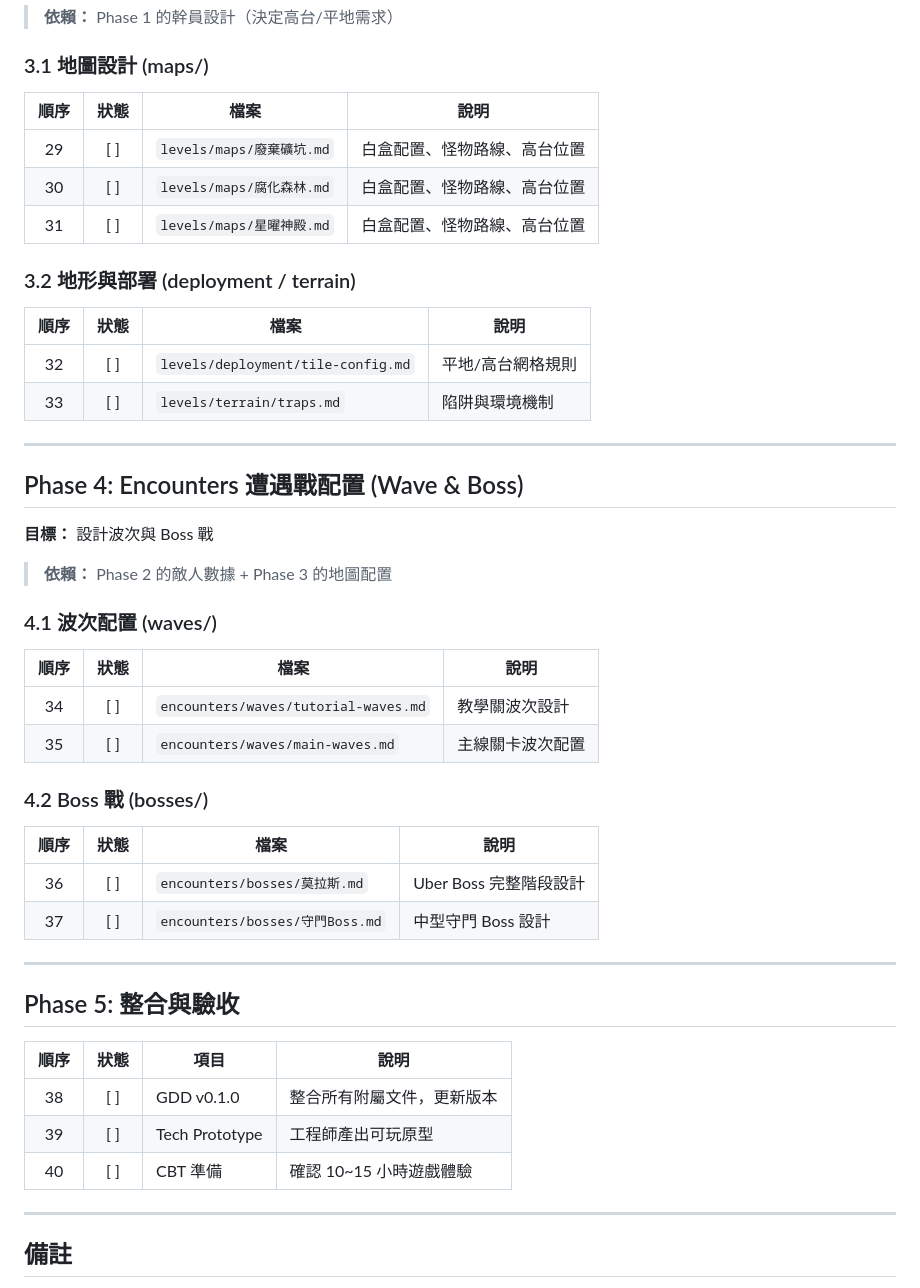
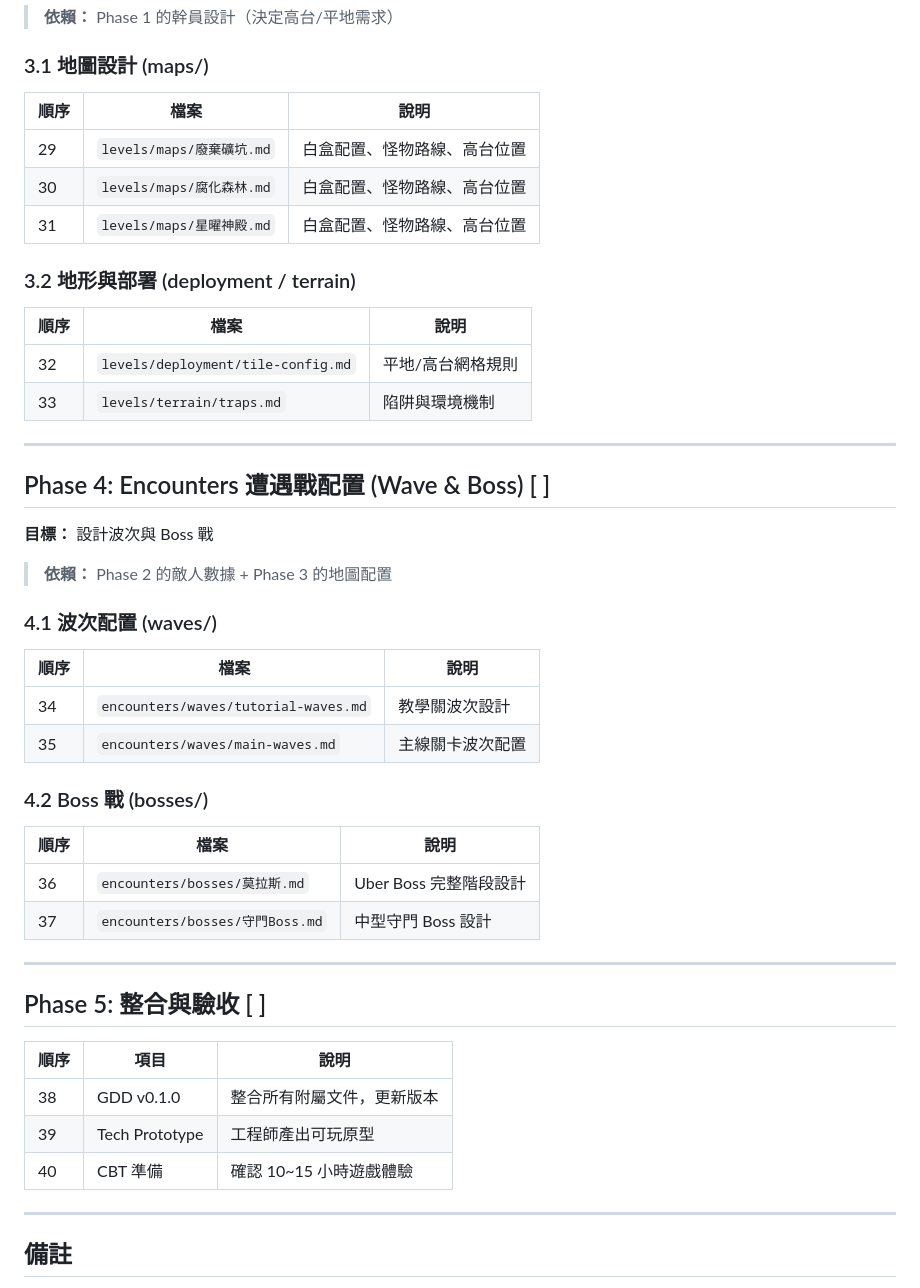
Before and after one commit to XuHaoJun/abyssa-wardens, a Markdown page: ROADMAP.md, the part around one of its changes. Drawn GitHub-style.

```diff
--- a/ROADMAP.md
+++ b/ROADMAP.md
@@ -68,47 +68,47 @@
 > **依賴：** Phase 1 的幹員設計（決定高台/平地需求）
 
 ### 3.1 地圖設計 (maps/)
-| 順序 | 狀態 | 檔案 | 說明 |
-|:----:|:----:|------|------|
-| 29 | [ ] | `levels/maps/廢棄礦坑.md` | 白盒配置、怪物路線、高台位置 |
-| 30 | [ ] | `levels/maps/腐化森林.md` | 白盒配置、怪物路線、高台位置 |
-| 31 | [ ] | `levels/maps/星曜神殿.md` | 白盒配置、怪物路線、高台位置 |
+| 順序 | 檔案 | 說明 |
+|------|------|------|
+| 29 | `levels/maps/廢棄礦坑.md` | 白盒配置、怪物路線、高台位置 |
+| 30 | `levels/maps/腐化森林.md` | 白盒配置、怪物路線、高台位置 |
+| 31 | `levels/maps/星曜神殿.md` | 白盒配置、怪物路線、高台位置 |
 
 ### 3.2 地形與部署 (deployment / terrain)
-| 順序 | 狀態 | 檔案 | 說明 |
-|:----:|:----:|------|------|
-| 32 | [ ] | `levels/deployment/tile-config.md` | 平地/高台網格規則 |
-| 33 | [ ] | `levels/terrain/traps.md` | 陷阱與環境機制 |
+| 順序 | 檔案 | 說明 |
+|------|------|------|
+| 32 | `levels/deployment/tile-config.md` | 平地/高台網格規則 |
+| 33 | `levels/terrain/traps.md` | 陷阱與環境機制 |
 
 ---
 
-## Phase 4: Encounters 遭遇戰配置 (Wave & Boss)
+## Phase 4: Encounters 遭遇戰配置 (Wave & Boss) [ ]
 
 **目標：** 設計波次與 Boss 戰
 
 > **依賴：** Phase 2 的敵人數據 + Phase 3 的地圖配置
 
 ### 4.1 波次配置 (waves/)
-| 順序 | 狀態 | 檔案 | 說明 |
-|:----:|:----:|------|------|
-| 34 | [ ] | `encounters/waves/tutorial-waves.md` | 教學關波次設計 |
-| 35 | [ ] | `encounters/waves/main-waves.md` | 主線關卡波次配置 |
+| 順序 | 檔案 | 說明 |
+|------|------|------|
+| 34 | `encounters/waves/tutorial-waves.md` | 教學關波次設計 |
+| 35 | `encounters/waves/main-waves.md` | 主線關卡波次配置 |
 
 ### 4.2 Boss 戰 (bosses/)
-| 順序 | 狀態 | 檔案 | 說明 |
-|:----:|:----:|------|------|
-| 36 | [ ] | `encounters/bosses/莫拉斯.md` | Uber Boss 完整階段設計 |
-| 37 | [ ] | `encounters/bosses/守門Boss.md` | 中型守門 Boss 設計 |
+| 順序 | 檔案 | 說明 |
+|------|------|------|
+| 36 | `encounters/bosses/莫拉斯.md` | Uber Boss 完整階段設計 |
+| 37 | `encounters/bosses/守門Boss.md` | 中型守門 Boss 設計 |
 
 ---
 
-## Phase 5: 整合與驗收
+## Phase 5: 整合與驗收 [ ]
 
-| 順序 | 狀態 | 項目 | 說明 |
-|:----:|:----:|------|------|
-| 38 | [ ] | GDD v0.1.0 | 整合所有附屬文件，更新版本 |
-| 39 | [ ] | Tech Prototype | 工程師產出可玩原型 |
-| 40 | [ ] | CBT 準備 | 確認 10~15 小時遊戲體驗 |
+| 順序 | 項目 | 說明 |
+|------|------|------|
+| 38 | GDD v0.1.0 | 整合所有附屬文件，更新版本 |
+| 39 | Tech Prototype | 工程師產出可玩原型 |
+| 40 | CBT 準備 | 確認 10~15 小時遊戲體驗 |
 
 ---
 
```
Also changed, not shown: other parts of ROADMAP.md (+32 -32 lines).
